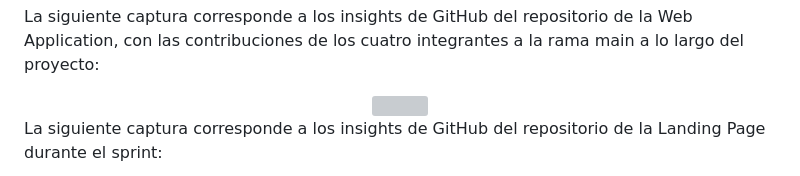
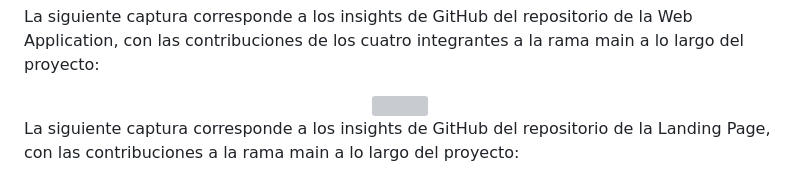
Before and after one commit to upc-pre-1ASI0730-2620-8155-SoliDevs/project-report, a Markdown page: report/front-matter/52-chapter_5.2.md, the part around one of its changes. GitHub-like rendering; grey boxes are pictures that could not be loaded.

Commit message:
docs(chapter_5.2): add the landing page contributors capture to the sprint 3 insights

```diff
--- a/report/front-matter/52-chapter_5.2.md
+++ b/report/front-matter/52-chapter_5.2.md
@@ -706,5 +706,5 @@ La siguiente captura corresponde a los insights de GitHub del repositorio de la
   <img src="../assets/insights/fig-github-insights-webapp-sprint3.png">
 </div>
 
-La siguiente captura corresponde a los insights de GitHub del repositorio de la Landing Page durante el sprint:
+La siguiente captura corresponde a los insights de GitHub del repositorio de la Landing Page, con las contribuciones a la rama main a lo largo del proyecto:
 
```
Also changed, not shown: other parts of report/front-matter/52-chapter_5.2.md (+0 -3 lines), report/assets/insights/fig-github-insights-landing-sprint3.png (added).
